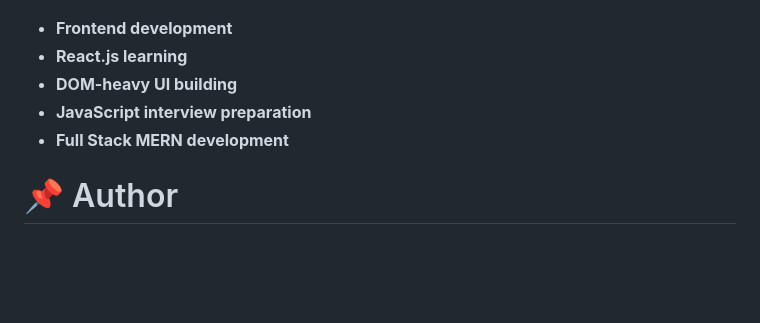
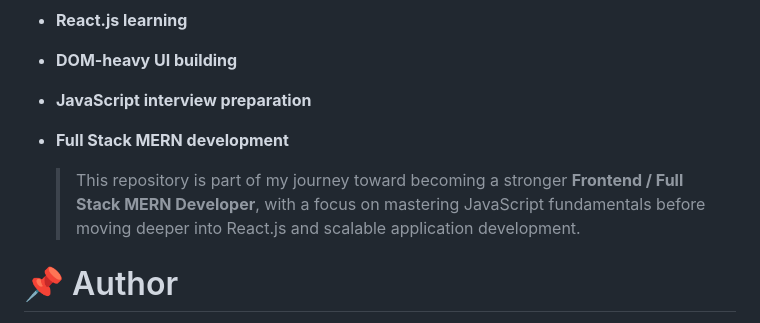
Before and after one commit to patil-bhupendra/javascript-practice, a Markdown page: README.md, the part around the change. Rendered like a GitHub page; blank space fills up the shorter version.

```diff
--- a/README.md
+++ b/README.md
@@ -178,6 +178,8 @@ This repository reflects my **hands-on JavaScript learning journey** and serves
 - **JavaScript interview preparation**
 - **Full Stack MERN development**
 
+  > This repository is part of my journey toward becoming a stronger **Frontend / Full Stack MERN Developer**, with a focus on mastering JavaScript fundamentals before moving deeper into React.js and scalable application development.
+
 # 📌 Author
 
 **Bhupendra Patil**
```
